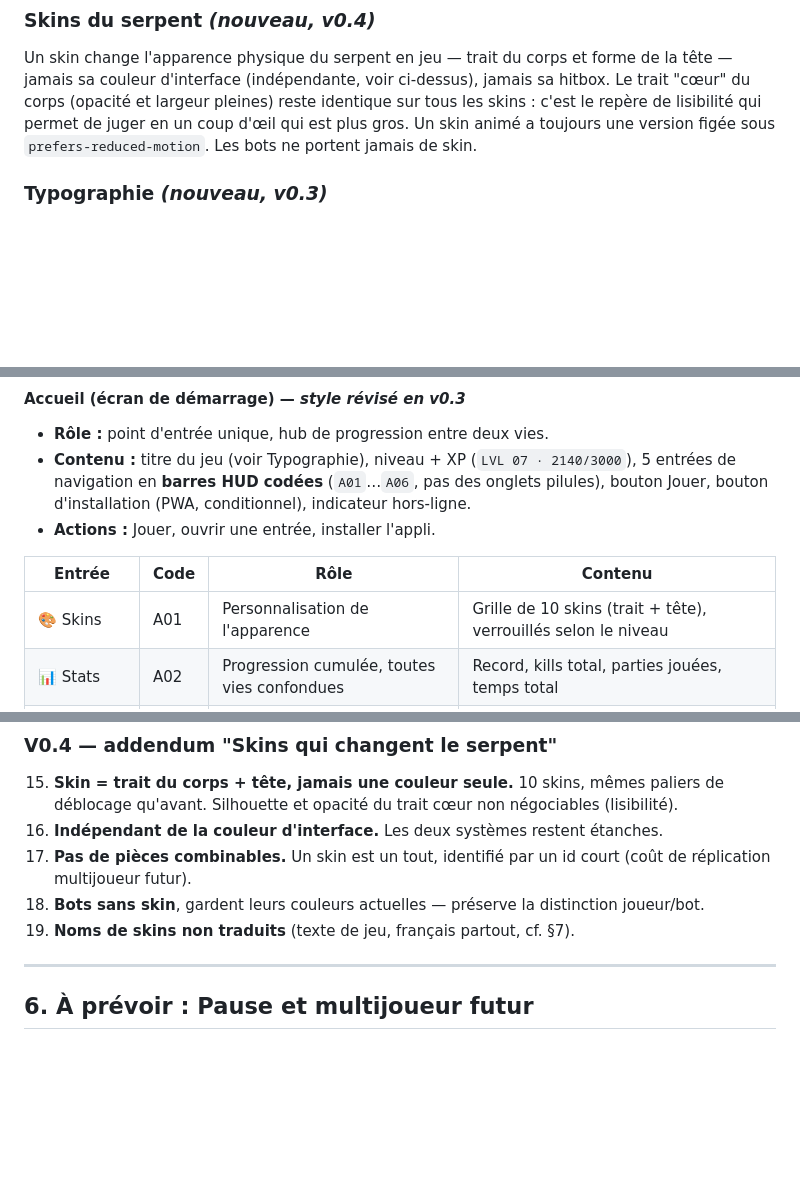
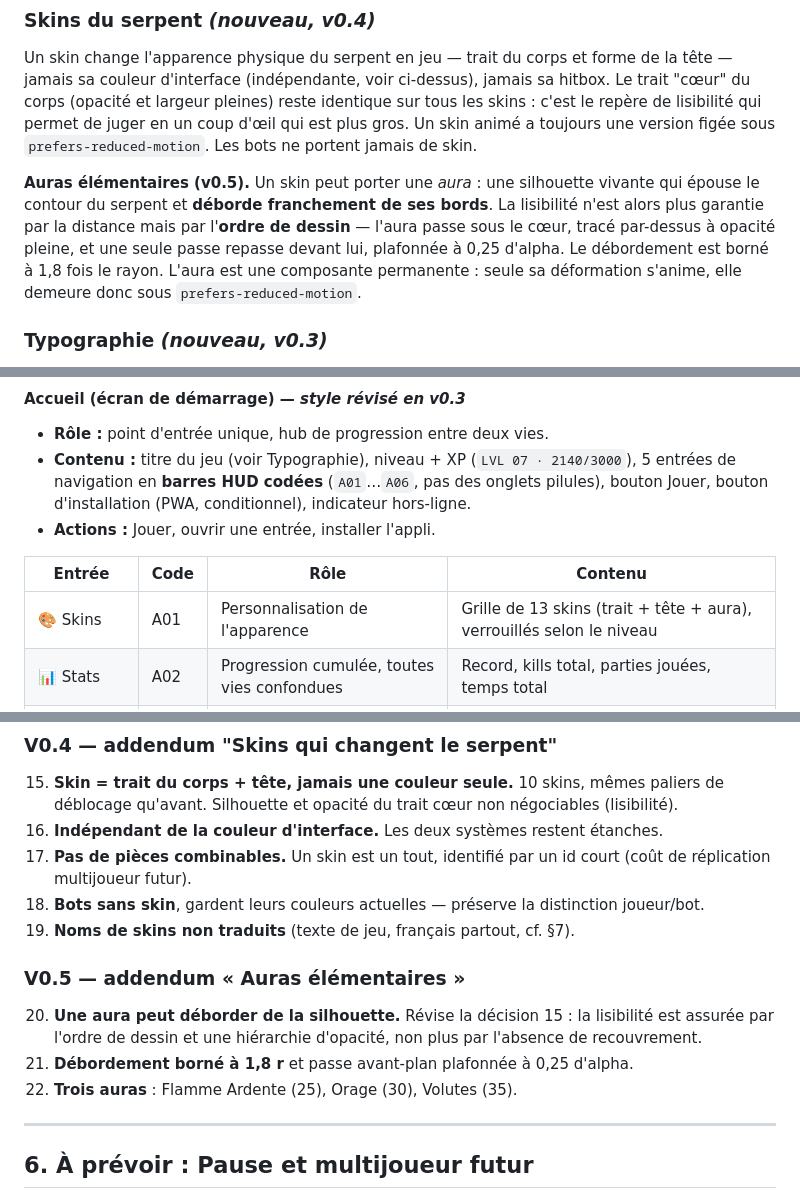
Before and after one commit to ProlexAi/mini-jeux, a Markdown page: Snake'on/cahier-des-charges-ui.md, 3 parts joined by grey strips. Rendered like a GitHub page; blank space fills up the shorter version.

Commit message:
Cahier des charges : addendum v0.5 sur les auras élémentaires
La décision 15 interdisait tout recouvrement de la silhouette. Matt a
levé cette contrainte : le document consigne le nouveau garde-fou —
ordre de dessin et hiérarchie d'opacité — plutôt qu'un interdit périmé.

Co-Authored-By: Claude Opus 5 <noreply@anthropic.com>

```diff
--- a/Snake'on/cahier-des-charges-ui.md
+++ b/Snake'on/cahier-des-charges-ui.md
@@ -62,6 +62,13 @@ du corps (opacité et largeur pleines) reste identique sur tous les skins : c'es
 lisibilité qui permet de juger en un coup d'œil qui est plus gros. Un skin animé a toujours une
 version figée sous `prefers-reduced-motion`. Les bots ne portent jamais de skin.
 
+**Auras élémentaires (v0.5).** Un skin peut porter une *aura* : une silhouette vivante qui
+épouse le contour du serpent et **déborde franchement de ses bords**. La lisibilité n'est alors
+plus garantie par la distance mais par l'**ordre de dessin** — l'aura passe sous le cœur, tracé
+par-dessus à opacité pleine, et une seule passe repasse devant lui, plafonnée à 0,25 d'alpha.
+Le débordement est borné à 1,8 fois le rayon. L'aura est une composante permanente : seule sa
+déformation s'anime, elle demeure donc sous `prefers-reduced-motion`.
+
 ### Typographie *(nouveau, v0.3)*
 
 - **Titres et libellés HUD** : police **Tektur**, contre-inclinée de 8°.
@@ -114,7 +121,7 @@ Français partout, sauf **« Kills »**, conservé tel quel (tranché, §5.4).
 
 | Entrée | Code | Rôle | Contenu |
 |---|---|---|---|
-| 🎨 Skins | A01 | Personnalisation de l'apparence | Grille de 10 skins (trait + tête), verrouillés selon le niveau |
+| 🎨 Skins | A01 | Personnalisation de l'apparence | Grille de 13 skins (trait + tête + aura), verrouillés selon le niveau |
 | 📊 Stats | A02 | Progression cumulée, toutes vies confondues | Record, kills total, parties jouées, temps total |
 | 📜 Historique | A03 | Les 10 dernières vies | # / taille / kills / durée |
 | 🏅 Succès | A04 | Objectifs de jeu (8) | Icône, nom, description, verrouillé/déverrouillé |
@@ -237,6 +244,13 @@ Pour mémoire, ce qui a motivé les décisions du §5 (toutes résolues) :
 18. **Bots sans skin**, gardent leurs couleurs actuelles — préserve la distinction joueur/bot.
 19. **Noms de skins non traduits** (texte de jeu, français partout, cf. §7).
 
+### V0.5 — addendum « Auras élémentaires »
+20. **Une aura peut déborder de la silhouette.** Révise la décision 15 : la lisibilité est
+    assurée par l'ordre de dessin et une hiérarchie d'opacité, non plus par l'absence de
+    recouvrement.
+21. **Débordement borné à 1,8 r** et passe avant-plan plafonnée à 0,25 d'alpha.
+22. **Trois auras** : Flamme Ardente (25), Orage (30), Volutes (35).
+
 ---
 
 ## 6. À prévoir : Pause et multijoueur futur
```
